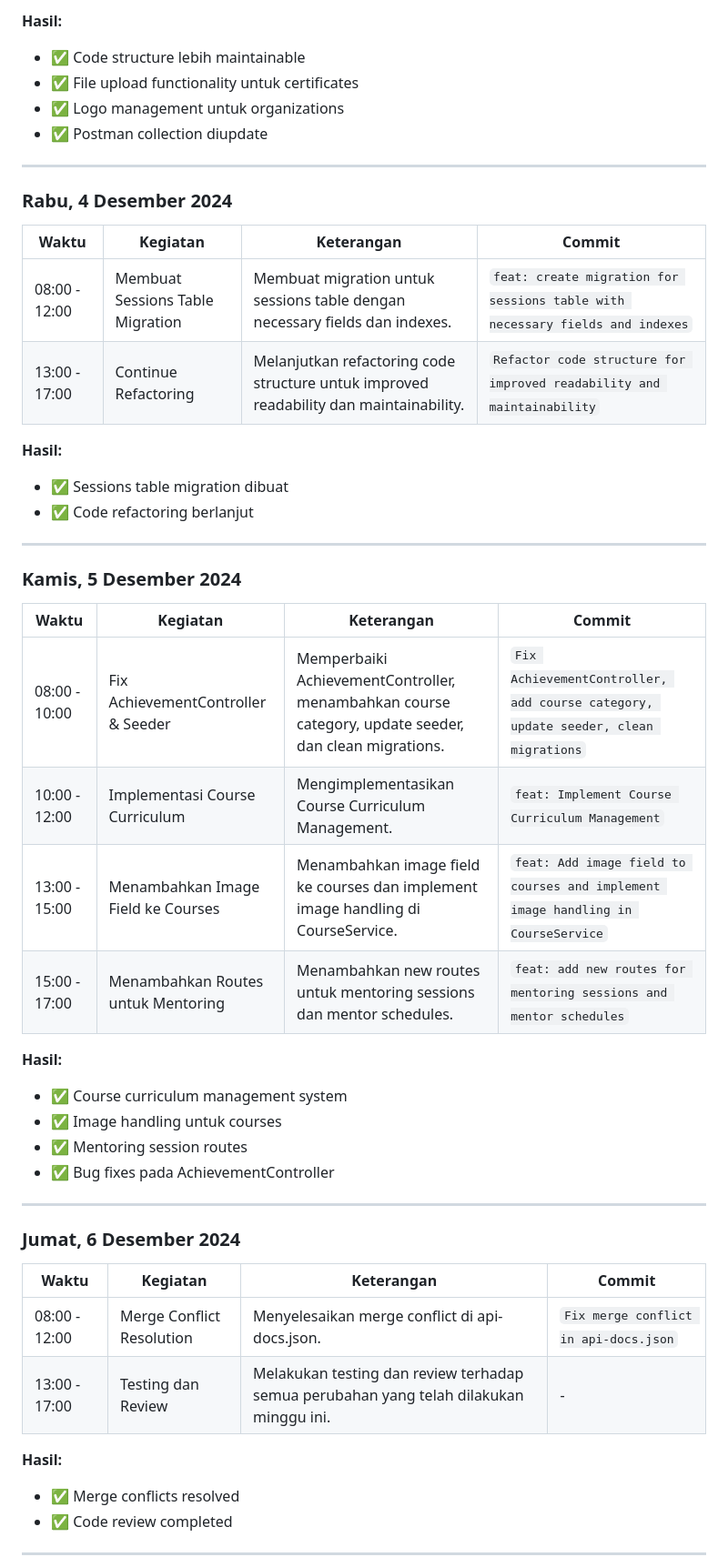
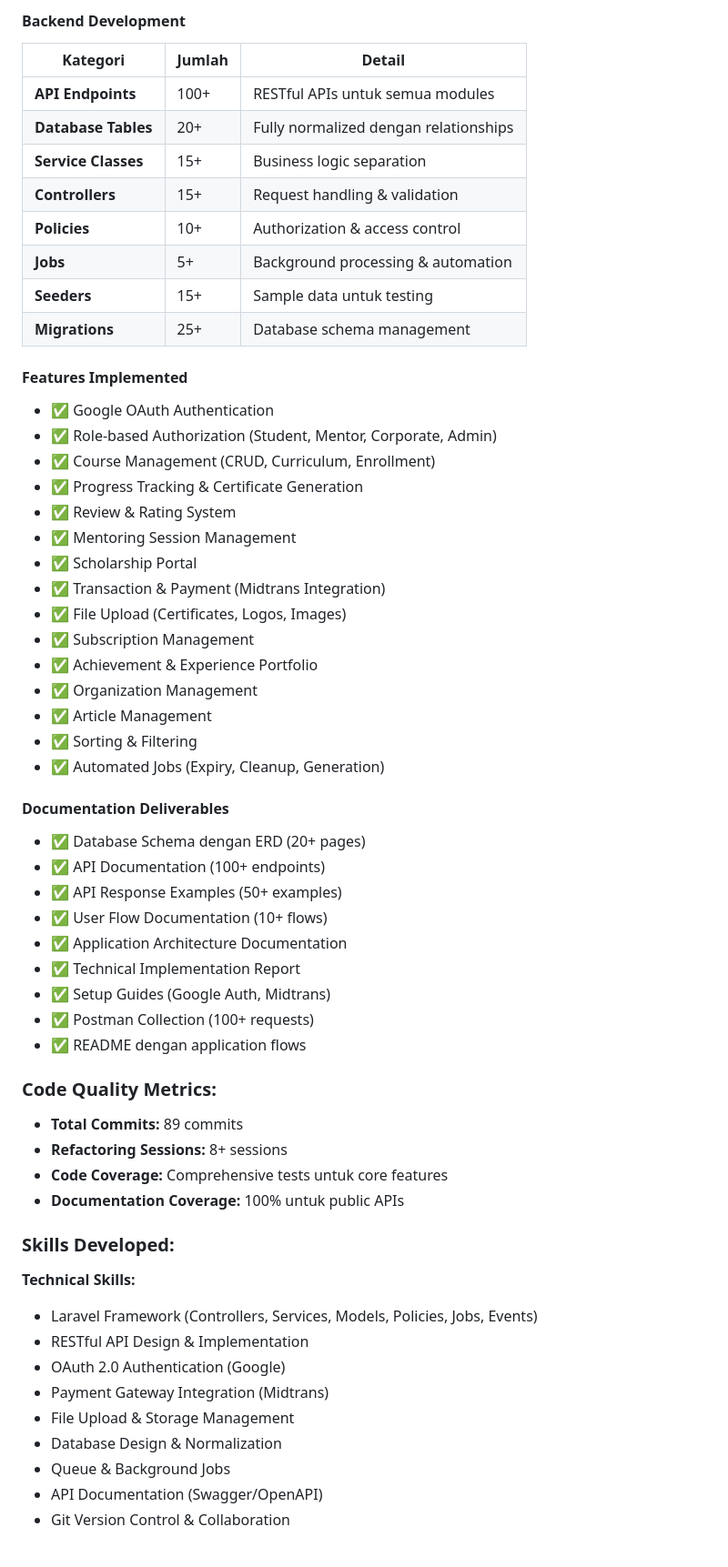
Before and after one commit to 23081010076-oss/backend, a Markdown page: docs/LOGBOOK_DESEMBER_2024.md, the part around the change printed below. Shown: that part at 91% size. Rendered like a GitHub page.

Commit message:
docs: Add comprehensive December 2024

```diff
--- a/docs/LOGBOOK_DESEMBER_2024.md
+++ b/docs/LOGBOOK_DESEMBER_2024.md
@@ -47,52 +188,60 @@
 
-**Hasil:**
-- ✅ Code structure lebih maintainable
-- ✅ File upload functionality untuk certificates
-- ✅ Logo management untuk organizations
-- ✅ Postman collection diupdate
+#### **Backend Development**
+| Kategori | Jumlah | Detail |
+|----------|--------|--------|
+| **API Endpoints** | 100+ | RESTful APIs untuk semua modules |
+| **Database Tables** | 20+ | Fully normalized dengan relationships |
+| **Service Classes** | 15+ | Business logic separation |
+| **Controllers** | 15+ | Request handling & validation |
+| **Policies** | 10+ | Authorization & access control |
+| **Jobs** | 5+ | Background processing & automation |
+| **Seeders** | 15+ | Sample data untuk testing |
+| **Migrations** | 25+ | Database schema management |
 
----
+#### **Features Implemented**
+- ✅ Google OAuth Authentication
+- ✅ Role-based Authorization (Student, Mentor, Corporate, Admin)
+- ✅ Course Management (CRUD, Curriculum, Enrollment)
+- ✅ Progress Tracking & Certificate Generation
+- ✅ Review & Rating System
+- ✅ Mentoring Session Management
+- ✅ Scholarship Portal
+- ✅ Transaction & Payment (Midtrans Integration)
+- ✅ File Upload (Certificates, Logos, Images)
+- ✅ Subscription Management
+- ✅ Achievement & Experience Portfolio
+- ✅ Organization Management
+- ✅ Article Management
+- ✅ Sorting & Filtering
+- ✅ Automated Jobs (Expiry, Cleanup, Generation)
 
-### **Rabu, 4 Desember 2024**
+#### **Documentation Deliverables**
+- ✅ Database Schema dengan ERD (20+ pages)
+- ✅ API Documentation (100+ endpoints)
+- ✅ API Response Examples (50+ examples)
+- ✅ User Flow Documentation (10+ flows)
+- ✅ Application Architecture Documentation
+- ✅ Technical Implementation Report
+- ✅ Setup Guides (Google Auth, Midtrans)
+- ✅ Postman Collection (100+ requests)
+- ✅ README dengan application flows
 
-| **Waktu** | **Kegiatan** | **Keterangan** | **Commit** |
-|-----------|--------------|----------------|------------|
-| 08:00 - 12:00 | Membuat Sessions Table Migration | Membuat migration untuk sessions table dengan necessary fields dan indexes. | `feat: create migration for sessions table with necessary fields and indexes` |
-| 13:00 - 17:00 | Continue Refactoring | Melanjutkan refactoring code structure untuk improved readability dan maintainability. | `Refactor code structure for improved readability and maintainability` |
+### **Code Quality Metrics:**
+- **Total Commits:** 89 commits
+- **Refactoring Sessions:** 8+ sessions
+- **Code Coverage:** Comprehensive tests untuk core features
+- **Documentation Coverage:** 100% untuk public APIs
 
-**Hasil:**
-- ✅ Sessions table migration dibuat
-- ✅ Code refactoring berlanjut
+### **Skills Developed:**
 
----
+**Technical Skills:**
+- Laravel Framework (Controllers, Services, Models, Policies, Jobs, Events)
+- RESTful API Design & Implementation
+- OAuth 2.0 Authentication (Google)
+- Payment Gateway Integration (Midtrans)
+- File Upload & Storage Management
+- Database Design & Normalization
+- Queue & Background Jobs
+- API Documentation (Swagger/OpenAPI)
+- Git Version Control & Collaboration
 
-### **Kamis, 5 Desember 2024**
-
-| **Waktu** | **Kegiatan** | **Keterangan** | **Commit** |
-|-----------|--------------|----------------|------------|
-| 08:00 - 10:00 | Fix AchievementController & Seeder | Memperbaiki AchievementController, menambahkan course category, update seeder, dan clean migrations. | `Fix AchievementController, add course category, update seeder, clean migrations` |
-| 10:00 - 12:00 | Implementasi Course Curriculum | Mengimplementasikan Course Curriculum Management. | `feat: Implement Course Curriculum Management` |
-| 13:00 - 15:00 | Menambahkan Image Field ke Courses | Menambahkan image field ke courses dan implement image handling di CourseService. | `feat: Add image field to courses and implement image handling in CourseService` |
-| 15:00 - 17:00 | Menambahkan Routes untuk Mentoring | Menambahkan new routes untuk mentoring sessions dan mentor schedules. | `feat: add new routes for mentoring sessions and mentor schedules` |
-
-**Hasil:**
-- ✅ Course curriculum management system
-- ✅ Image handling untuk courses
-- ✅ Mentoring session routes
-- ✅ Bug fixes pada AchievementController
-
----
-
-### **Jumat, 6 Desember 2024**
-
-| **Waktu** | **Kegiatan** | **Keterangan** | **Commit** |
-|-----------|--------------|----------------|------------|
-| 08:00 - 12:00 | Merge Conflict Resolution | Menyelesaikan merge conflict di api-docs.json. | `Fix merge conflict in api-docs.json` |
-| 13:00 - 17:00 | Testing dan Review | Melakukan testing dan review terhadap semua perubahan yang telah dilakukan minggu ini. | - |
-
-**Hasil:**
-- ✅ Merge conflicts resolved
-- ✅ Code review completed
-
----
-
```
Also changed, not shown: other parts of docs/LOGBOOK_DESEMBER_2024.md (+176 -141 lines).
